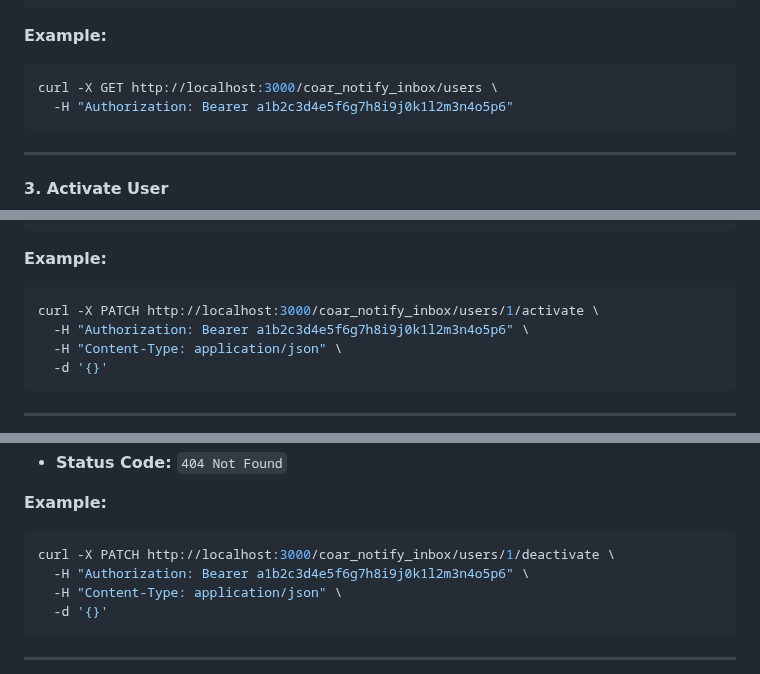
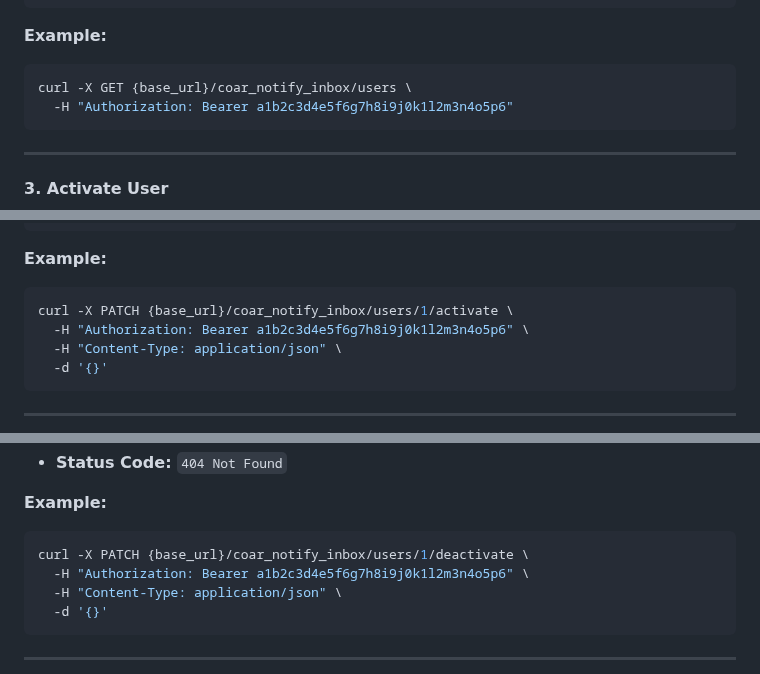
Before and after one commit to antleaf/coar-notify-inbox-rails-engine, a Markdown page: API_DOCUMENTATION.md, 3 parts joined by grey strips. Drawn GitHub-style.

````diff
--- a/API_DOCUMENTATION.md
+++ b/API_DOCUMENTATION.md
@@ -156,7 +156,7 @@ Authorization: Bearer {auth_token}
 
 **Example:**
 ```bash
-curl -X GET http://localhost:3000/coar_notify_inbox/users \
+curl -X GET {base_url}/coar_notify_inbox/users \
   -H "Authorization: Bearer a1b2c3d4e5f6g7h8i9j0k1l2m3n4o5p6"
 ```
 
@@ -204,7 +204,7 @@ Content-Type: application/json
 
 **Example:**
 ```bash
-curl -X PATCH http://localhost:3000/coar_notify_inbox/users/1/activate \
+curl -X PATCH {base_url}/coar_notify_inbox/users/1/activate \
   -H "Authorization: Bearer a1b2c3d4e5f6g7h8i9j0k1l2m3n4o5p6" \
   -H "Content-Type: application/json" \
   -d '{}'
@@ -248,7 +248,7 @@ Content-Type: application/json
 
 **Example:**
 ```bash
-curl -X PATCH http://localhost:3000/coar_notify_inbox/users/1/deactivate \
+curl -X PATCH {base_url}/coar_notify_inbox/users/1/deactivate \
   -H "Authorization: Bearer a1b2c3d4e5f6g7h8i9j0k1l2m3n4o5p6" \
   -H "Content-Type: application/json" \
   -d '{}'
````
Also changed, not shown: other parts of API_DOCUMENTATION.md (+24 -24 lines).
